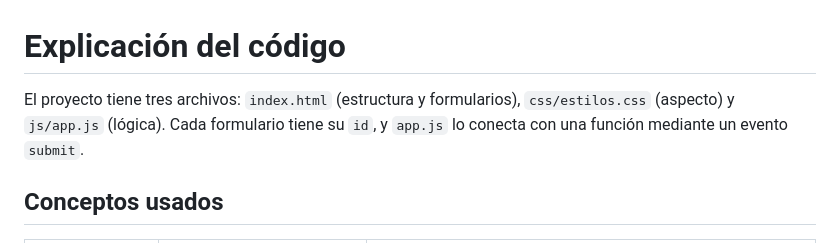
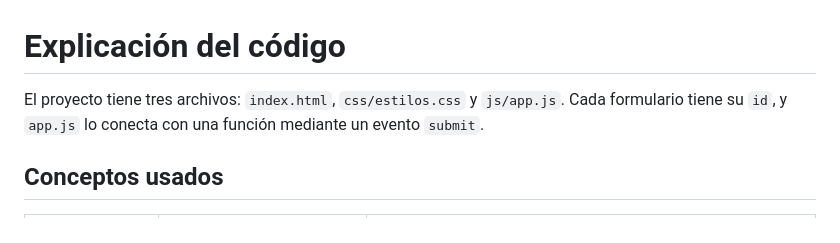
Before and after one commit to HerikutsuBoy/Pr-ctica-Alicia-en-el-pa-s-de-las-maravillas-byIvanYujra, a Markdown page: docs/explicacion-codigo.md, the part around the change. GitHub-like rendering.

```diff
--- a/docs/explicacion-codigo.md
+++ b/docs/explicacion-codigo.md
@@ -1,6 +1,6 @@
 # Explicación del código
 
-El proyecto tiene tres archivos: `index.html` (estructura y formularios), `css/estilos.css` (aspecto) y `js/app.js` (lógica). Cada formulario tiene su `id`, y `app.js` lo conecta con una función mediante un evento `submit`.
+El proyecto tiene tres archivos: `index.html`, `css/estilos.css` y `js/app.js`. Cada formulario tiene su `id`, y `app.js` lo conecta con una función mediante un evento `submit`.
 
 ## Conceptos usados
 
```
